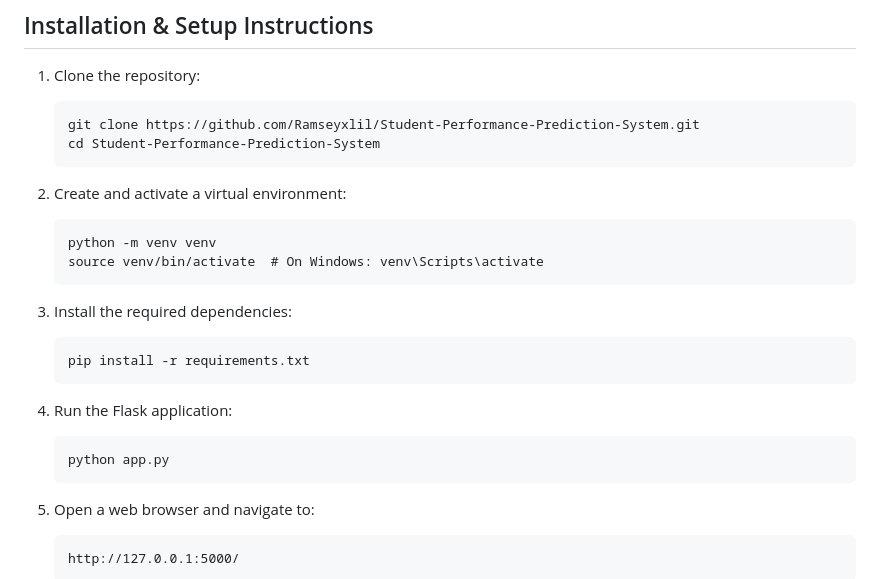
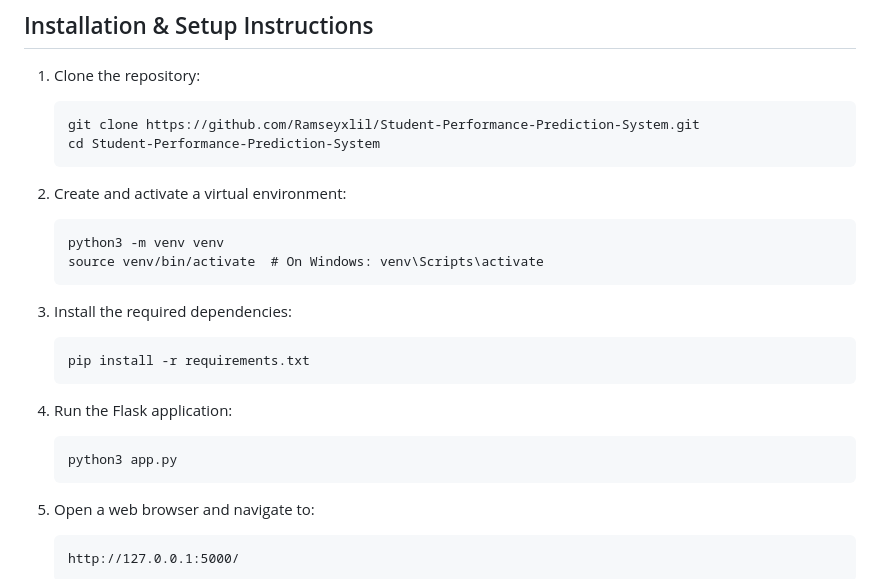
Before and after one commit to imosudi/Student-Performance-Prediction-System, a Markdown page: README.md, the part around the change. Rendered like a GitHub page.

````diff
--- a/README.md
+++ b/README.md
@@ -45,7 +45,7 @@ This project uses the Student Performance Dataset from Kaggle, which contains in
 
 2. Create and activate a virtual environment:
    ```
-   python -m venv venv
+   python3 -m venv venv
    source venv/bin/activate  # On Windows: venv\Scripts\activate
    ```
 
@@ -56,7 +56,7 @@ This project uses the Student Performance Dataset from Kaggle, which contains in
 
 4. Run the Flask application:
    ```
-   python app.py
+   python3 app.py
    ```
 
 5. Open a web browser and navigate to:
````
